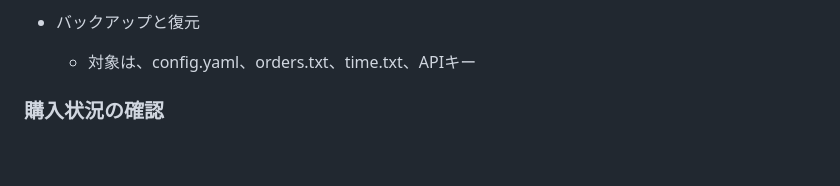
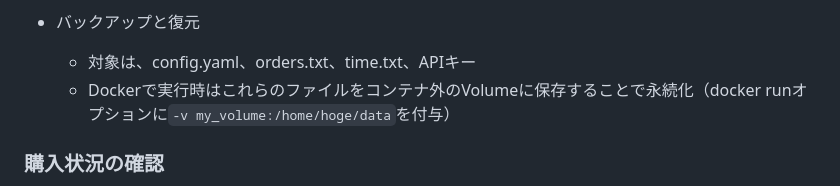
Before and after one commit to pingu342/python_ordercrypto, a Markdown page: README.md, the part around the change. Rendered like a GitHub page; blank space fills up the shorter version.

```diff
--- a/README.md
+++ b/README.md
@@ -128,6 +128,7 @@ crontabを使って`order.sh`を定期的に実行。
 
 - バックアップと復元
     - 対象は、config.yaml、orders.txt、time.txt、APIキー
+    - Dockerで実行時はこれらのファイルをコンテナ外のVolumeに保存することで永続化（docker runオプションに`-v my_volume:/home/hoge/data`を付与）
 
 ### 購入状況の確認
 
```
